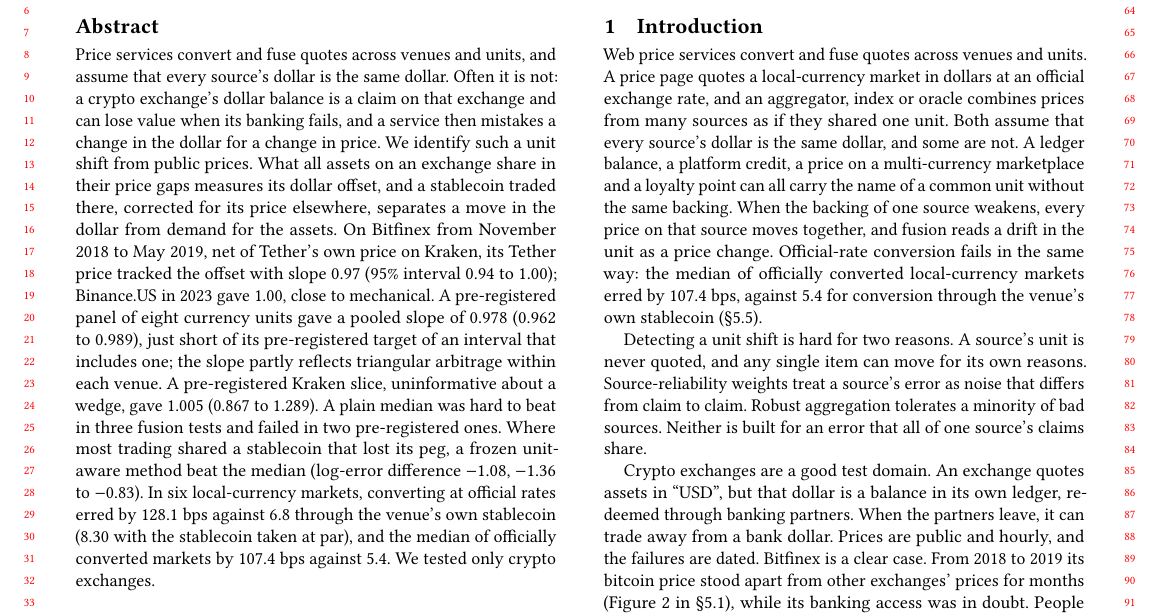
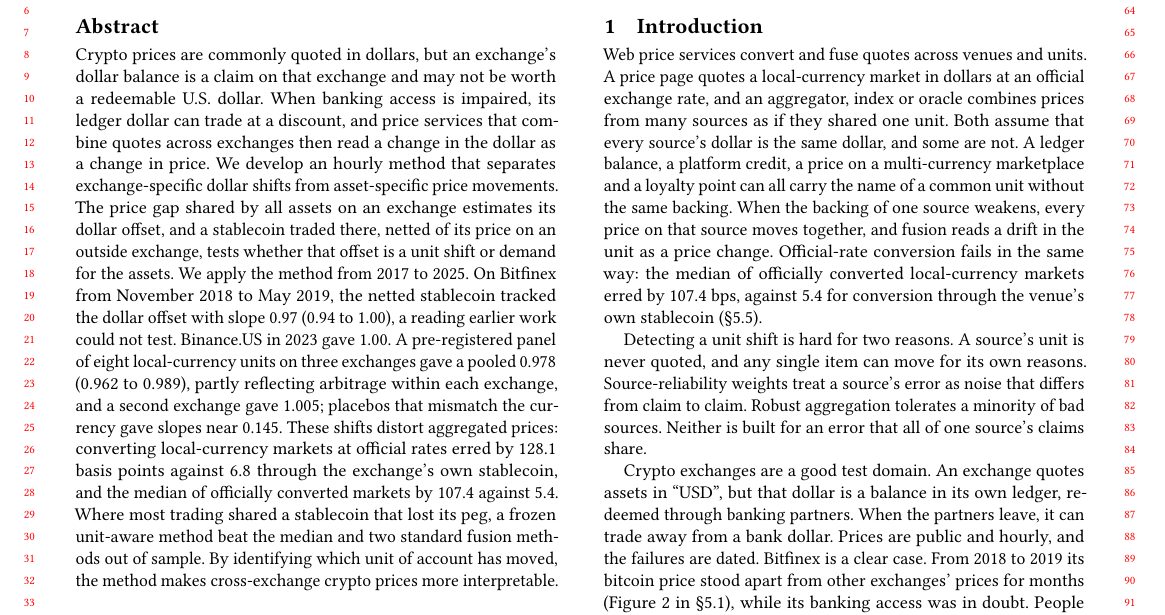
Before and after one commit to nl2992/www-2027-stablecoin-arc, a LaTeX paper (paper/main.tex): part of page 1 of 12, cut so that both start at the same text. Compiled offline with pdfLaTeX.

Commit message:
Rewrite the abstract on the original's arc: the dollar problem first, then the method, the applications, and which unit of account moved

```diff
--- a/paper/main.tex
+++ b/paper/main.tex
@@ -34,19 +34,23 @@
 \title{Same Name, Different Unit: Identifying Source-Specific Units in Web Price Fusion}
 
 \begin{abstract}
-Price services convert and fuse quotes across venues and units, and assume that every source's dollar is the
-same dollar. Often it is not: a crypto exchange's dollar balance is a claim on that exchange and can lose value when its
-banking fails, and a service then mistakes a change in the dollar for a change in price. We identify such a unit shift from
-public prices. What all assets on an exchange share in their price gaps measures its dollar offset, and a stablecoin
-traded there, corrected for its price elsewhere, separates a move in the dollar from demand for the assets. On Bitfinex from November 2018 to May 2019, net of Tether's own price on Kraken, its Tether price tracked the offset with slope \NumKStressDaySlopeAdj{} (95\% interval \NumKStressDaySlopeAdjMoLo{} to
-\NumKStressDaySlopeAdjMoHi{}); Binance.US in 2023 gave \NumUAnchorBnusSlope{}, close to mechanical. A pre-registered panel of eight
-currency units gave a pooled slope of \NumPNPooledStressLam{} (\NumPNPooledStressLo{} to \NumPNPooledStressHi{}), just short of its
-pre-registered target of an interval that includes one; the slope partly reflects triangular arbitrage within each venue. A pre-registered Kraken slice, uninformative about a wedge,
-gave \NumPKPooledStressLam{} (\NumPKPooledStressLo{} to \NumPKPooledStressHi{}). A plain median was hard to beat in three fusion tests
-and failed in two pre-registered ones. Where most trading shared a stablecoin that lost its peg, a frozen unit-aware method beat the median
-(log-error difference \NumQVsBZeroMean{}, \NumQVsBZeroLo{} to \NumQVsBZeroHi{}). In six local-currency markets, converting at
-official rates erred by \NumPFMaeO{} bps against \NumPFMaeA{} through the venue's own stablecoin (\NumEXCompMaeC{} with the stablecoin taken at par), and the median of officially
-converted markets by \NumPFFusMOMae{} bps against \NumPFFusMAMae{}. We tested only crypto exchanges.
+Crypto prices are commonly quoted in dollars, but an exchange's dollar balance is a claim on that exchange and may not
+be worth a redeemable U.S. dollar. When banking access is impaired, its ledger dollar can trade at a discount, and price
+services that combine quotes across exchanges then read a change in the dollar as a change
+in price. We develop an hourly method that separates exchange-specific dollar shifts from asset-specific price movements.
+The price gap shared by all assets on an exchange estimates its dollar offset, and a
+stablecoin traded there, netted of its price on an outside exchange, tests whether that offset is a unit shift or demand
+for the assets.
+We apply the method from 2017 to 2025. On Bitfinex from November 2018 to May 2019, the netted stablecoin tracked the
+dollar offset with slope \NumKStressDaySlopeAdj{} (\NumKStressDaySlopeAdjMoLo{} to
+\NumKStressDaySlopeAdjMoHi{}), a reading earlier work could not test. Binance.US in 2023 gave
+\NumUAnchorBnusSlope{}. A pre-registered panel of eight local-currency units on three exchanges gave a pooled
+\NumPNPooledStressLam{} (\NumPNPooledStressLo{} to \NumPNPooledStressHi{}), partly reflecting arbitrage within each
+exchange, and a second exchange gave \NumPKPooledStressLam{}; placebos that mismatch the currency gave slopes near
+\NumEXPlaceboStressPairMedian{}. These shifts distort aggregated prices: converting local-currency markets at official rates
+erred by \NumPFMaeO{} basis points against \NumPFMaeA{} through the exchange's own stablecoin, and the median of
+officially converted markets by \NumPFFusMOMae{} against \NumPFFusMAMae{}. Where most trading shared a stablecoin that
+lost its peg, a frozen unit-aware method beat the median and two standard fusion methods out of sample. By identifying which unit of account has moved, the method makes cross-exchange crypto prices more interpretable.
 \end{abstract}
 
 % CCS concepts: IDs entered from memory; verify at https://dl.acm.org/ccs before submission.
```
Also changed, not shown: docs/review/ABSTRACT_SUBMISSION.md (+2 -2 lines).
